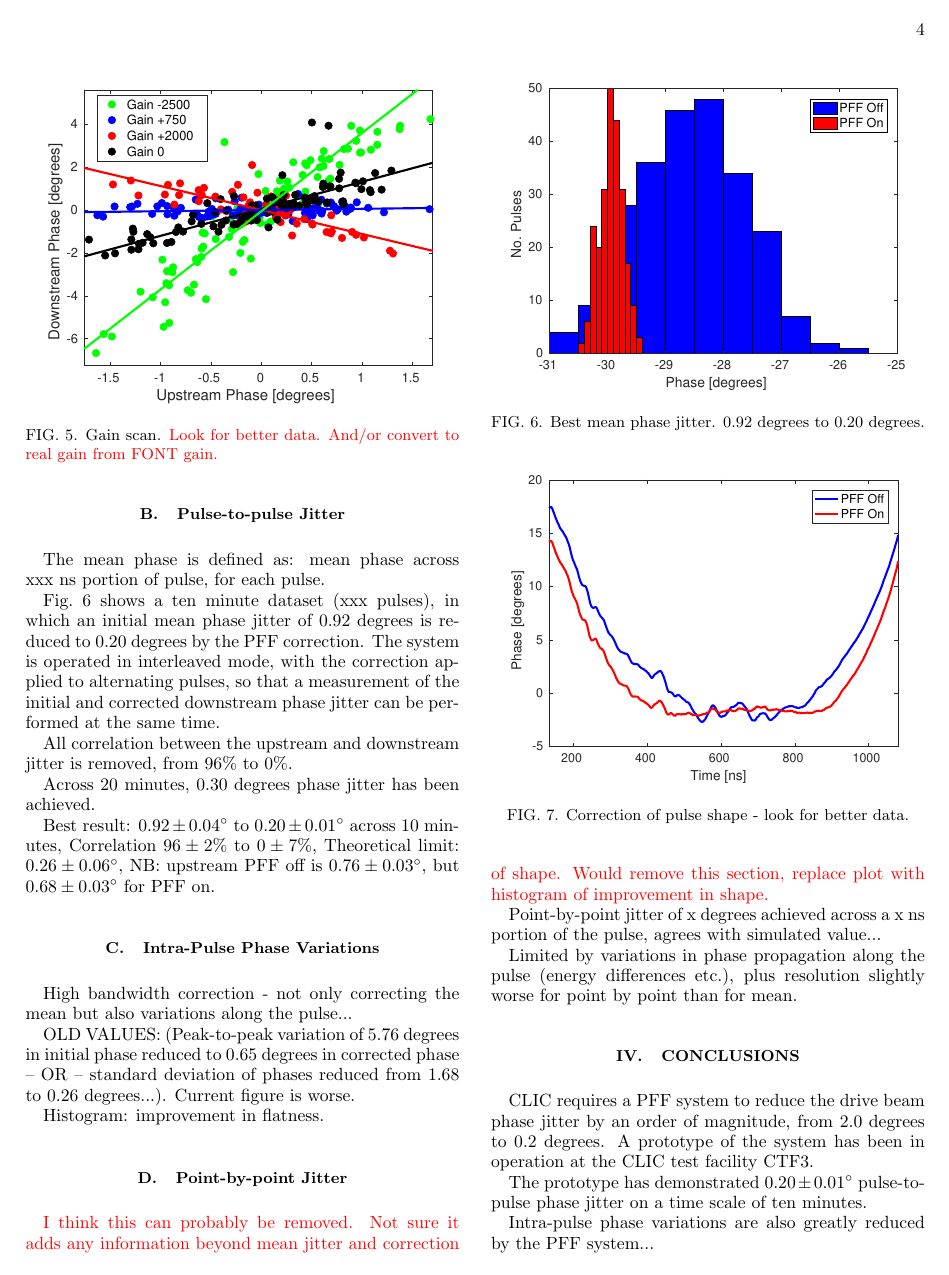
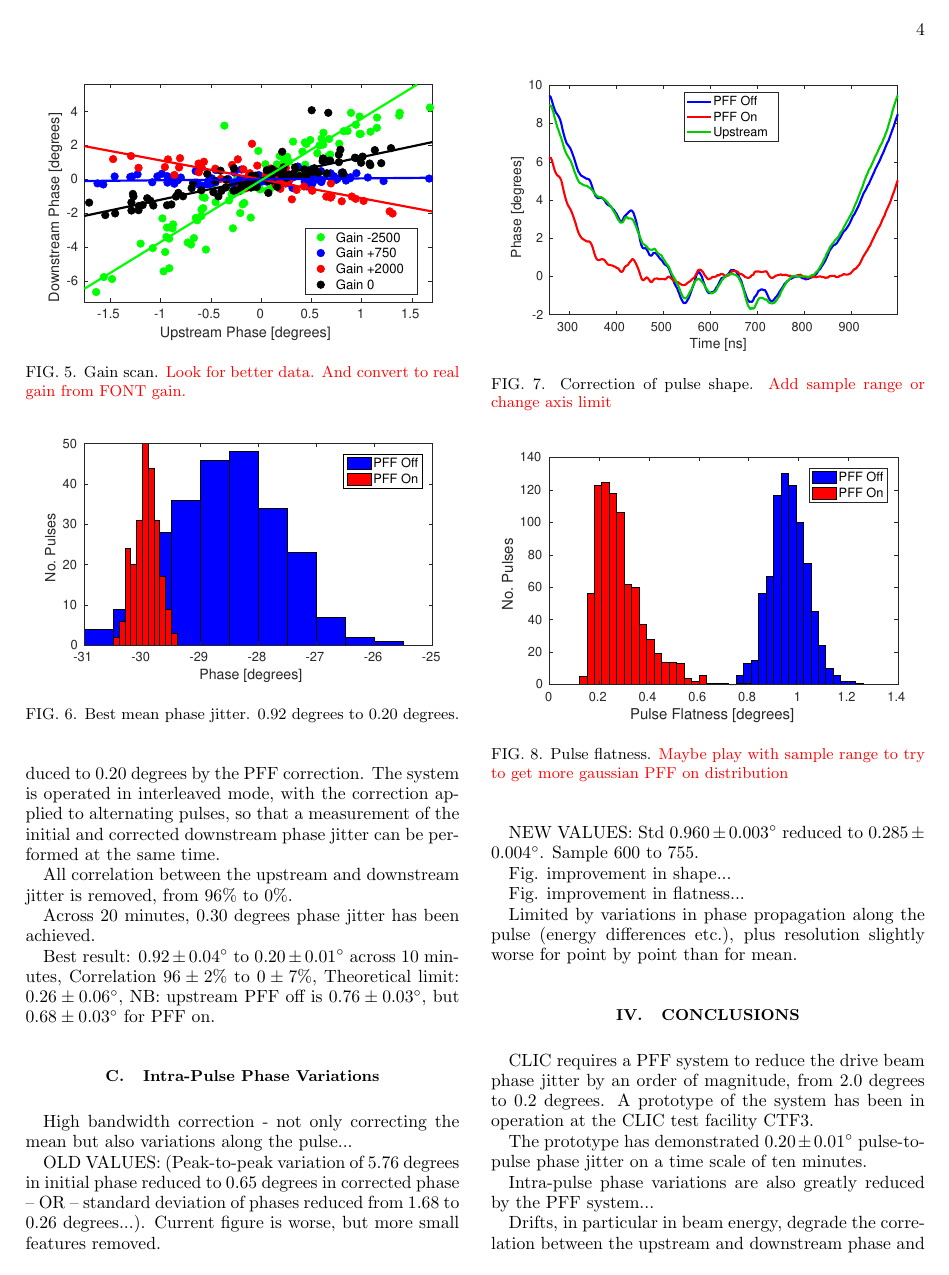
Before and after one commit to jack89roberts/pff-paper-prab, a LaTeX paper (pff_short.tex): page 4 of 5. Compiled offline with pdfLaTeX.

Commit message:
new results for pulse shape and flatness

```diff
--- a/pff_short.tex
+++ b/pff_short.tex
@@ -325,7 +325,7 @@ in Fig.~\ref{fig:gScan}.
 \begin{figure}
 \includegraphics[width=0.5\textwidth]{figs/gScan}% Here is how to import EPS art
 \caption{\label{fig:gScan}Gain scan. \textcolor{red}{Look for better data.
-And/or convert to real gain from FONT gain.}}
+And convert to real gain from FONT gain.}}
 \end{figure}
 
 
@@ -367,32 +368,46 @@ along the pulse...
 
 OLD VALUES: (Peak-to-peak variation of 5.76 degrees in initial phase reduced to
 0.65 degrees in corrected phase -- OR -- standard deviation of phases reduced
-from 1.68 to 0.26 degrees...). Current figure is worse.
+from 1.68 to 0.26 degrees...). Current figure is worse, but more small features
+removed.
 
-Histogram: improvement in flatness.
+NEW VALUES: Std \(0.960\pm0.003^\circ\) reduced to \(0.285\pm0.004^\circ\).
+Sample 600 to 755.
+
+Fig. improvement in shape...
+
+Fig. improvement in flatness...
+
+Limited by variations in phase propagation along the pulse (energy differences
+etc.), plus resolution slightly worse for point by point than for mean.
+
 
 \begin{figure}
-\includegraphics[width=0.5\textwidth]{figs/BestFF_shape}% Here is how to import EPS art
-\caption{\label{fig:shape}Correction of pulse shape - look for better data.}
+\includegraphics[width=0.5\textwidth]{figs/shape}% Here is how to import EPS art
+\caption{\label{fig:shape}Correction of pulse shape. \textcolor{red}{Add sample
+range or change axis limit}}
 \end{figure}
 
-\subsection{\label{ss:pbpJit}Point-by-point Jitter}
-
-\textcolor{red}{I think this can probably be removed. Not sure it adds any
-information beyond mean jitter and correction of shape. Would remove this
-section, replace plot with histogram of improvement in shape.}
-
 \begin{figure}
-\includegraphics[width=0.5\textwidth]{figs/BestFF_pbp}% Here is how to import EPS art
-\caption{\label{fig:BestFF_pbp}Point-by-point jitter.}
+	\includegraphics[width=0.5\textwidth]{figs/flatness}% Here is how to import
+	%EPS art
+	\caption{\label{fig:flatness}Pulse flatness. \textcolor{red}{Maybe play
+	with sample range to try to get more gaussian PFF on distribution}}
 \end{figure}
 
-
-Point-by-point jitter of x~degrees achieved across a x~ns portion of the pulse, agrees with simulated value...
-
-Limited by variations in phase propagation along the pulse (energy differences etc.), plus resolution slightly worse for point by point than for mean.
-
-
+%\subsection{\label{ss:pbpJit}Point-by-point Jitter}
+%
+%\textcolor{red}{I would remove this. Don't think it adds any
+%information beyond mean jitter and correction of shape.}
+%
+%\begin{figure}
+%\includegraphics[width=0.5\textwidth]{figs/BestFF_pbp}% Here is how to import
+%%%%EPS art
+%\caption{\label{fig:BestFF_pbp}Point-by-point jitter.}
+%\end{figure}
+%
+%Point-by-point jitter of x~degrees achieved across a x~ns portion of the
+%pulse, agrees with simulated value...
 
 \section{\label{s:conc}Conclusions}
 
```
Also changed, not shown: figs/BestFF_meanJit.pdf (deleted), figs/BestFF_shape.pdf (deleted), figs/flatness.pdf (added), figs/gScan.pdf, figs/meanJit.pdf (added), figs/r56Scan.pdf, figs/shape.pdf (added), pff_short.pdf, pff_short.tex (3 more changed lines), 7 other files.
